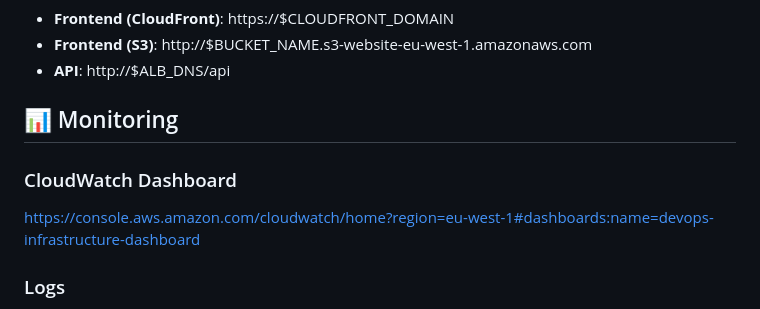
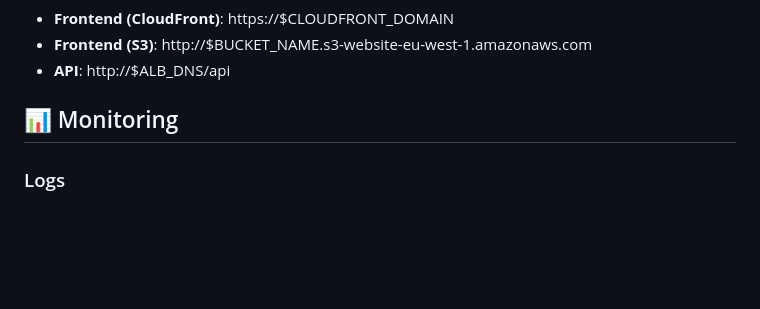
Before and after one commit to MoroccanTea/devops-note-app, a Markdown page: README.md, the part around the change. GitHub-like rendering; blank space fills up the shorter version.

```diff
--- a/README.md
+++ b/README.md
@@ -92,9 +92,6 @@ curl http://$ALB_DNS/api/todos
 
 ## 📊 Monitoring
 
-### CloudWatch Dashboard
-https://console.aws.amazon.com/cloudwatch/home?region=eu-west-1#dashboards:name=devops-infrastructure-dashboard
-
 ### Logs
 - Application: `/aws/application/devops-todo-app`
 - EC2: `/aws/ec2/devops-backend`
```
